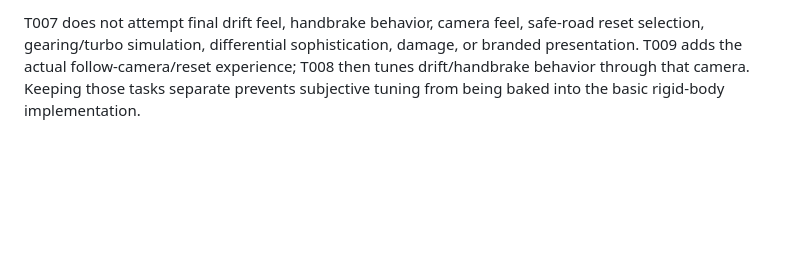
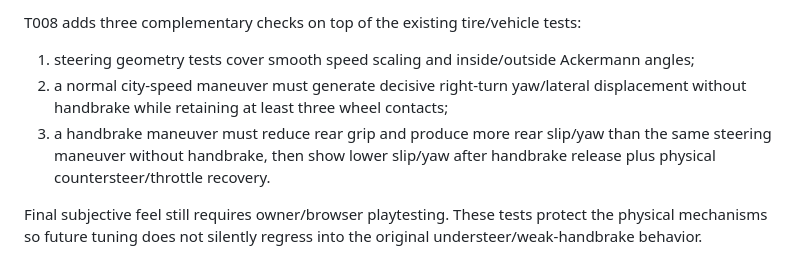
Before and after one commit to warmachine22/Ny-drive, a Markdown page: docs/VEHICLE_MODEL.md, the part around one of its changes. Rendered like a GitHub page; blank space fills up the shorter version.

```diff
--- a/docs/VEHICLE_MODEL.md
+++ b/docs/VEHICLE_MODEL.md
@@ -44,2 +58,8 @@ This telemetry is intentionally lightweight but sufficient for T008 handling/dri
 
-T007 does not attempt final drift feel, handbrake behavior, camera feel, safe-road reset selection, gearing/turbo simulation, differential sophistication, damage, or branded presentation. T009 adds the actual follow-camera/reset experience; T008 then tunes drift/handbrake behavior through that camera. Keeping those tasks separate prevents subjective tuning from being baked into the basic rigid-body implementation.
+T008 adds three complementary checks on top of the existing tire/vehicle tests:
+
+1. steering geometry tests cover smooth speed scaling and inside/outside Ackermann angles;
+2. a normal city-speed maneuver must generate decisive right-turn yaw/lateral displacement without handbrake while retaining at least three wheel contacts;
+3. a handbrake maneuver must reduce rear grip and produce more rear slip/yaw than the same steering maneuver without handbrake, then show lower slip/yaw after handbrake release plus physical countersteer/throttle recovery.
+
+Final subjective feel still requires owner/browser playtesting. These tests protect the physical mechanisms so future tuning does not silently regress into the original understeer/weak-handbrake behavior.
```
Also changed, not shown: other parts of docs/VEHICLE_MODEL.md (+23 -9 lines).
